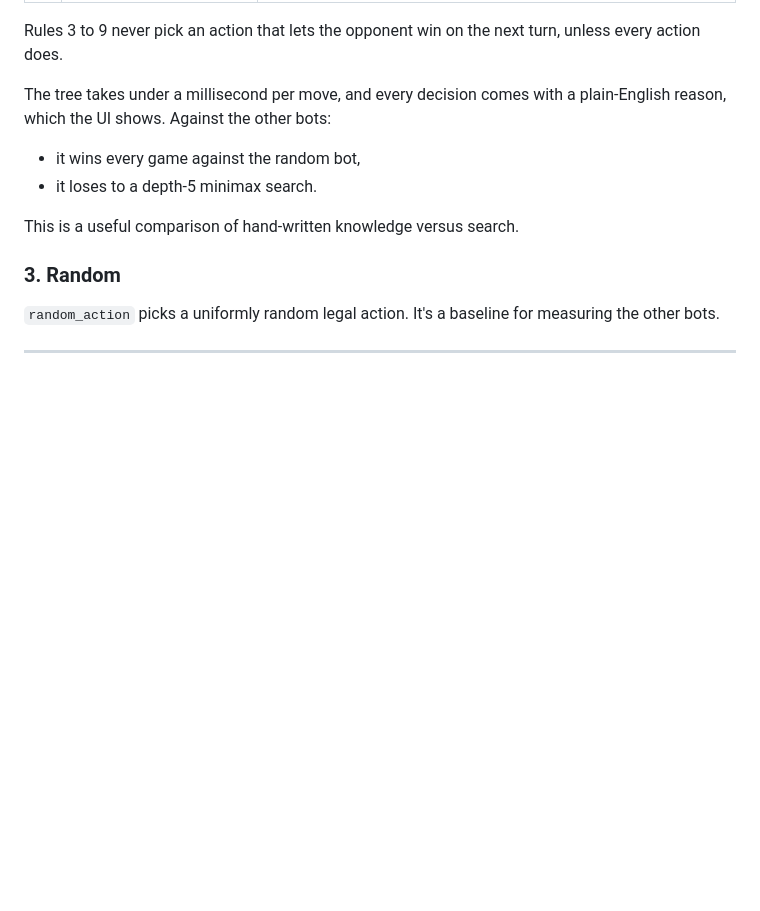
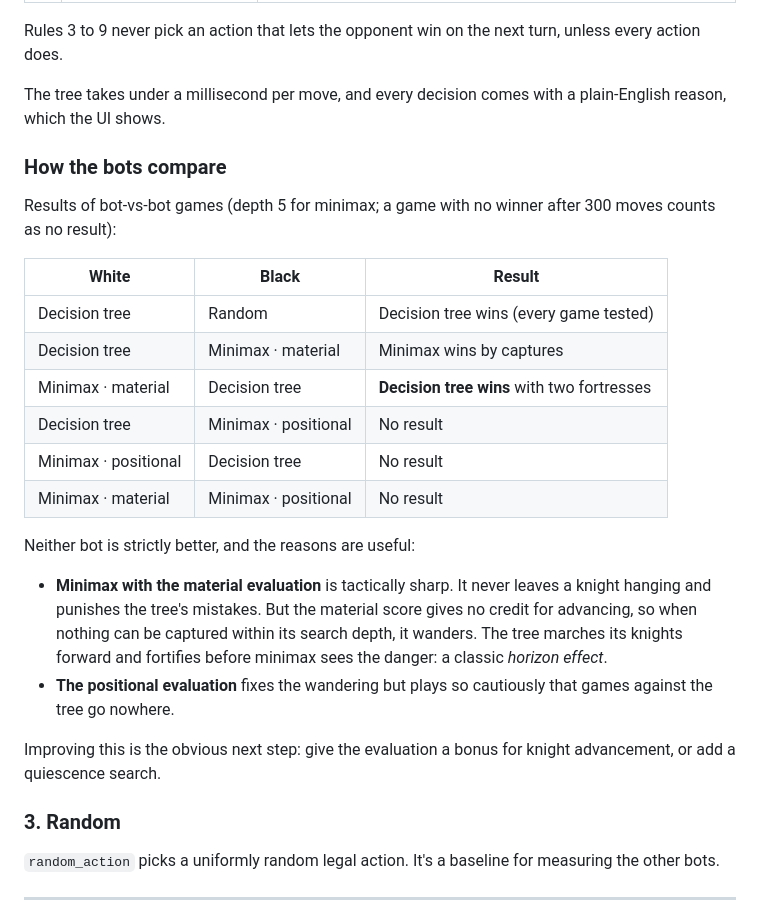
Before and after one commit to zack-parisi/knightshift, a Markdown page: README.md, the part around the change. Drawn GitHub-style; blank space fills up the shorter version.

Commit message:
Document real bot-vs-bot results in README

```diff
--- a/README.md
+++ b/README.md
@@ -351,11 +351,26 @@ The decision tree doesn't search far ahead. It checks a fixed list of questions
 
 Rules 3 to 9 never pick an action that lets the opponent win on the next turn, unless every action does.
 
-The tree takes under a millisecond per move, and every decision comes with a plain-English reason, which the UI shows. Against the other bots:
-- it wins every game against the random bot,
-- it loses to a depth-5 minimax search.
+The tree takes under a millisecond per move, and every decision comes with a plain-English reason, which the UI shows.
 
-This is a useful comparison of hand-written knowledge versus search.
+### How the bots compare
+
+Results of bot-vs-bot games (depth 5 for minimax; a game with no winner after 300 moves counts as no result):
+
+| White | Black | Result |
+|---|---|---|
+| Decision tree | Random | Decision tree wins (every game tested) |
+| Decision tree | Minimax · material | Minimax wins by captures |
+| Minimax · material | Decision tree | **Decision tree wins** with two fortresses |
+| Decision tree | Minimax · positional | No result |
+| Minimax · positional | Decision tree | No result |
+| Minimax · material | Minimax · positional | No result |
+
+Neither bot is strictly better, and the reasons are useful:
+- **Minimax with the material evaluation** is tactically sharp. It never leaves a knight hanging and punishes the tree's mistakes. But the material score gives no credit for advancing, so when nothing can be captured within its search depth, it wanders. The tree marches its knights forward and fortifies before minimax sees the danger: a classic *horizon effect*.
+- **The positional evaluation** fixes the wandering but plays so cautiously that games against the tree go nowhere.
+
+Improving this is the obvious next step: give the evaluation a bonus for knight advancement, or add a quiescence search.
 
 ### 3. Random
 
```
